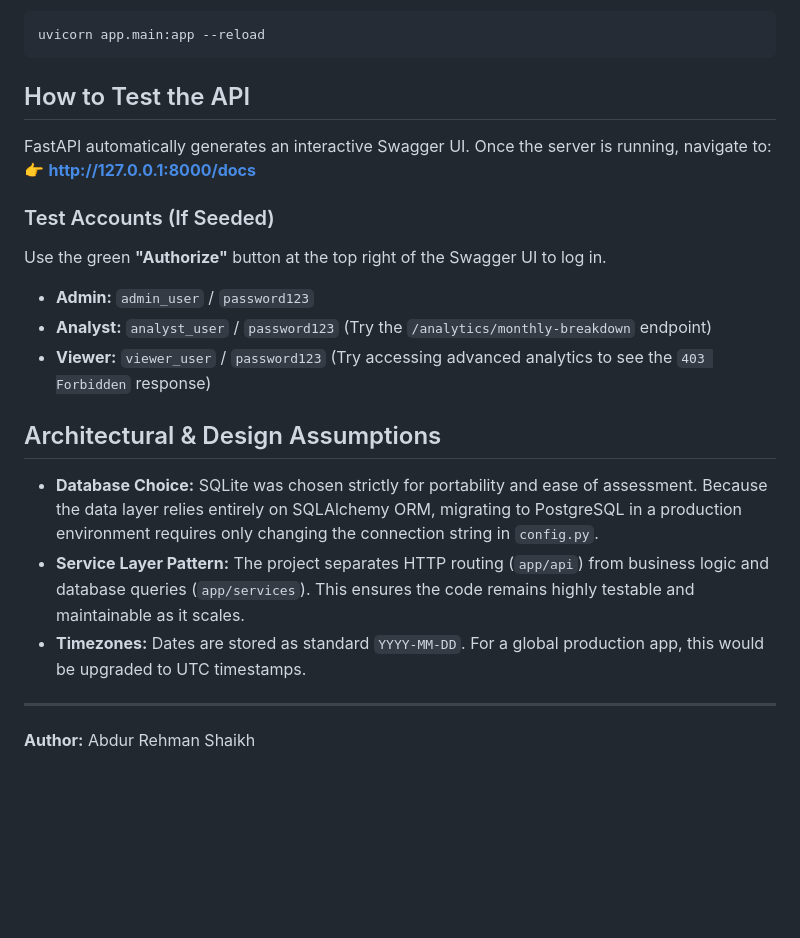
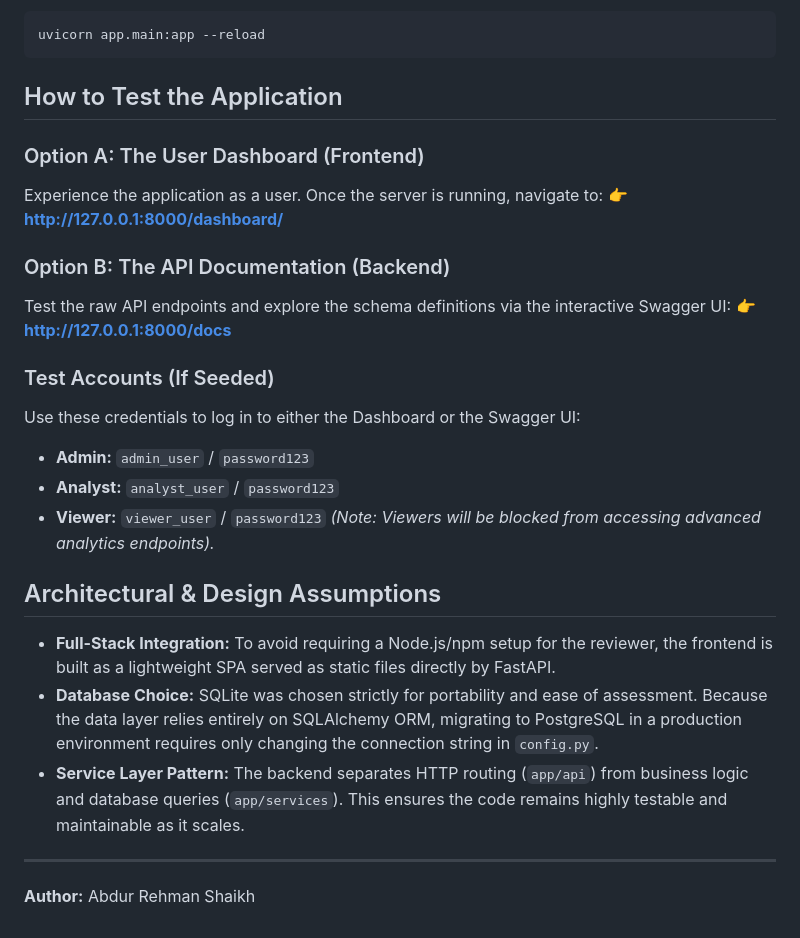
Before and after one commit to abdurrahmanshkh/finance-system-backend, a Markdown page: README.md, the part around one of its changes. Rendered like a GitHub page; blank space fills up the shorter version.

````diff
--- a/README.md
+++ b/README.md
@@ -51,24 +58,31 @@ python seed.py
 uvicorn app.main:app --reload
 ```
 
-## How to Test the API
+## How to Test the Application
 
-FastAPI automatically generates an interactive Swagger UI. Once the server is running, navigate to:
-👉 **[http://127.0.0.1:8000/docs](https://www.google.com/url?sa=E&source=gmail&q=http://127.0.0.1:8000/docs)**
+### Option A: The User Dashboard (Frontend)
+
+Experience the application as a user. Once the server is running, navigate to:
+👉 **[http://127.0.0.1:8000/dashboard/](https://www.google.com/search?q=http://127.0.0.1:8000/dashboard/)**
+
+### Option B: The API Documentation (Backend)
+
+Test the raw API endpoints and explore the schema definitions via the interactive Swagger UI:
+👉 **[http://127.0.0.1:8000/docs](https://www.google.com/search?q=http://127.0.0.1:8000/docs)**
 
 ### Test Accounts (If Seeded)
 
-Use the green **"Authorize"** button at the top right of the Swagger UI to log in.
+Use these credentials to log in to either the Dashboard or the Swagger UI:
 
   * **Admin:** `admin_user` / `password123`
-  * **Analyst:** `analyst_user` / `password123` (Try the `/analytics/monthly-breakdown` endpoint)
-  * **Viewer:** `viewer_user` / `password123` (Try accessing advanced analytics to see the `403 Forbidden` response)
+  * **Analyst:** `analyst_user` / `password123`
+  * **Viewer:** `viewer_user` / `password123` *(Note: Viewers will be blocked from accessing advanced analytics endpoints).*
 
 ## Architectural & Design Assumptions
 
+  * **Full-Stack Integration:** To avoid requiring a Node.js/npm setup for the reviewer, the frontend is built as a lightweight SPA served as static files directly by FastAPI.
   * **Database Choice:** SQLite was chosen strictly for portability and ease of assessment. Because the data layer relies entirely on SQLAlchemy ORM, migrating to PostgreSQL in a production environment requires only changing the connection string in `config.py`.
-  * **Service Layer Pattern:** The project separates HTTP routing (`app/api`) from business logic and database queries (`app/services`). This ensures the code remains highly testable and maintainable as it scales.
-  * **Timezones:** Dates are stored as standard `YYYY-MM-DD`. For a global production app, this would be upgraded to UTC timestamps.
+  * **Service Layer Pattern:** The backend separates HTTP routing (`app/api`) from business logic and database queries (`app/services`). This ensures the code remains highly testable and maintainable as it scales.
 
 -----
 
````
Also changed, not shown: other parts of README.md (+16 -9 lines).
